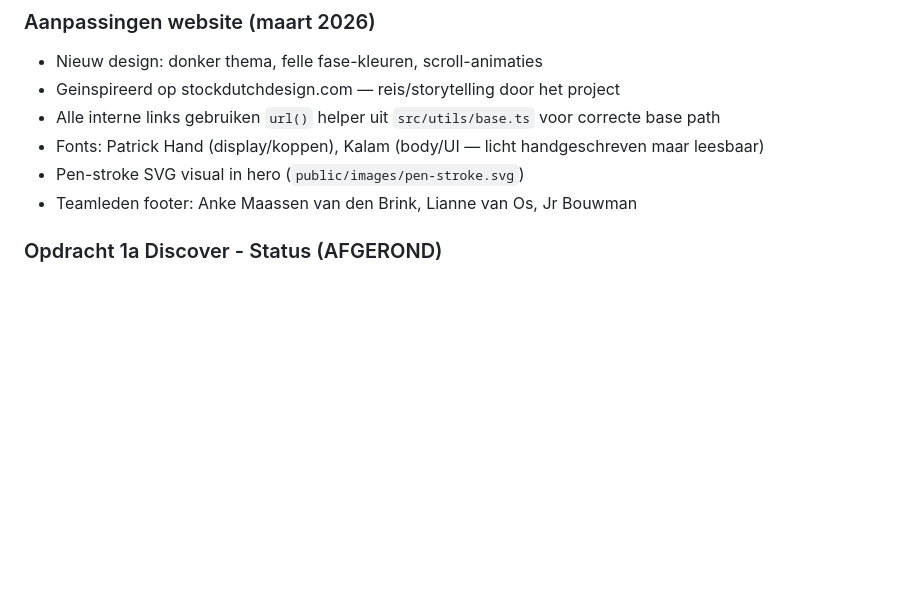
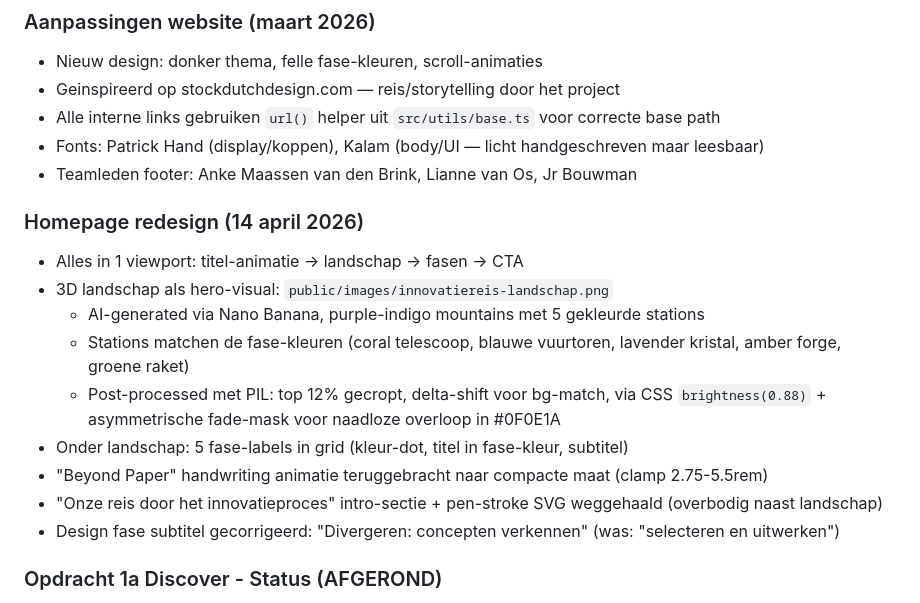
Before and after one commit to jrbouwman/aurora-portfolio, a Markdown page: CLAUDE.md, the part around the change. Drawn GitHub-style; blank space fills up the shorter version.

Commit message:
CLAUDE.md: documenteer homepage redesign met 3D landschap
Sectie "Homepage redesign (14 april 2026)" toegevoegd met
landschap-visual, post-processing aanpak en layout-wijzigingen.
Design fase subtitel in sync gebracht.

```diff
--- a/CLAUDE.md
+++ b/CLAUDE.md
@@ -90,8 +90,18 @@ media/                                # Originele bronbestanden (niet op de webs
 - Geinspireerd op stockdutchdesign.com — reis/storytelling door het project
 - Alle interne links gebruiken `url()` helper uit `src/utils/base.ts` voor correcte base path
 - Fonts: Patrick Hand (display/koppen), Kalam (body/UI — licht handgeschreven maar leesbaar)
-- Pen-stroke SVG visual in hero (`public/images/pen-stroke.svg`)
 - Teamleden footer: Anke Maassen van den Brink, Lianne van Os, Jr Bouwman
+
+### Homepage redesign (14 april 2026)
+- Alles in 1 viewport: titel-animatie → landschap → fasen → CTA
+- 3D landschap als hero-visual: `public/images/innovatiereis-landschap.png`
+  - AI-generated via Nano Banana, purple-indigo mountains met 5 gekleurde stations
+  - Stations matchen de fase-kleuren (coral telescoop, blauwe vuurtoren, lavender kristal, amber forge, groene raket)
+  - Post-processed met PIL: top 12% gecropt, delta-shift voor bg-match, via CSS `brightness(0.88)` + asymmetrische fade-mask voor naadloze overloop in #0F0E1A
+- Onder landschap: 5 fase-labels in grid (kleur-dot, titel in fase-kleur, subtitel)
+- "Beyond Paper" handwriting animatie teruggebracht naar compacte maat (clamp 2.75-5.5rem)
+- "Onze reis door het innovatieproces" intro-sectie + pen-stroke SVG weggehaald (overbodig naast landschap)
+- Design fase subtitel gecorrigeerd: "Divergeren: concepten verkennen" (was: "selecteren en uitwerken")
 
 ### Opdracht 1a Discover - Status (AFGEROND)
 - Werkdocumenten in `docs/onderzoek/` — alle met bronverwijzingen (genummerd, met URLs)
```
